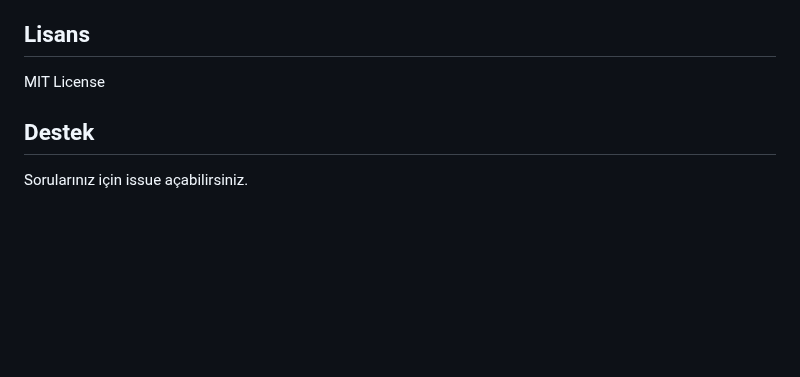
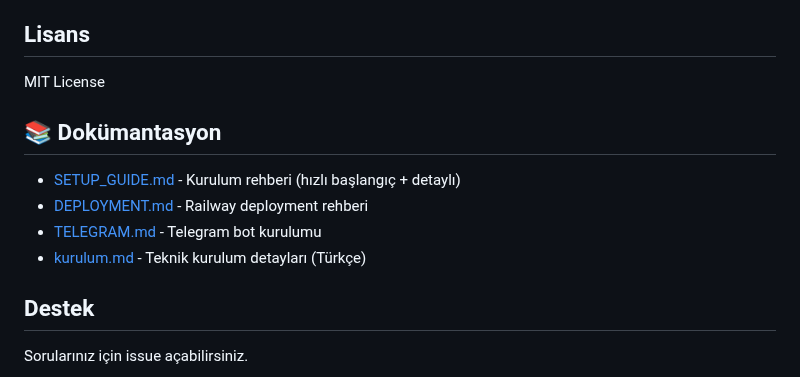
Before and after one commit to gulsahsudenaz-cpu/al, a Markdown page: README.md, the part around the change. Rendered like a GitHub page; blank space fills up the shorter version.

Commit message:
Finalize documentation: 5 MD files remaining, update README links

```diff
--- a/README.md
+++ b/README.md
@@ -213,6 +213,13 @@ docker-compose -f infra/docker-compose.yml up -d
 
 MIT License
 
+## 📚 Dokümantasyon
+
+- [SETUP_GUIDE.md](SETUP_GUIDE.md) - Kurulum rehberi (hızlı başlangıç + detaylı)
+- [DEPLOYMENT.md](DEPLOYMENT.md) - Railway deployment rehberi
+- [TELEGRAM.md](TELEGRAM.md) - Telegram bot kurulumu
+- [kurulum.md](kurulum.md) - Teknik kurulum detayları (Türkçe)
+
 ## Destek
 
 Sorularınız için issue açabilirsiniz.
```
